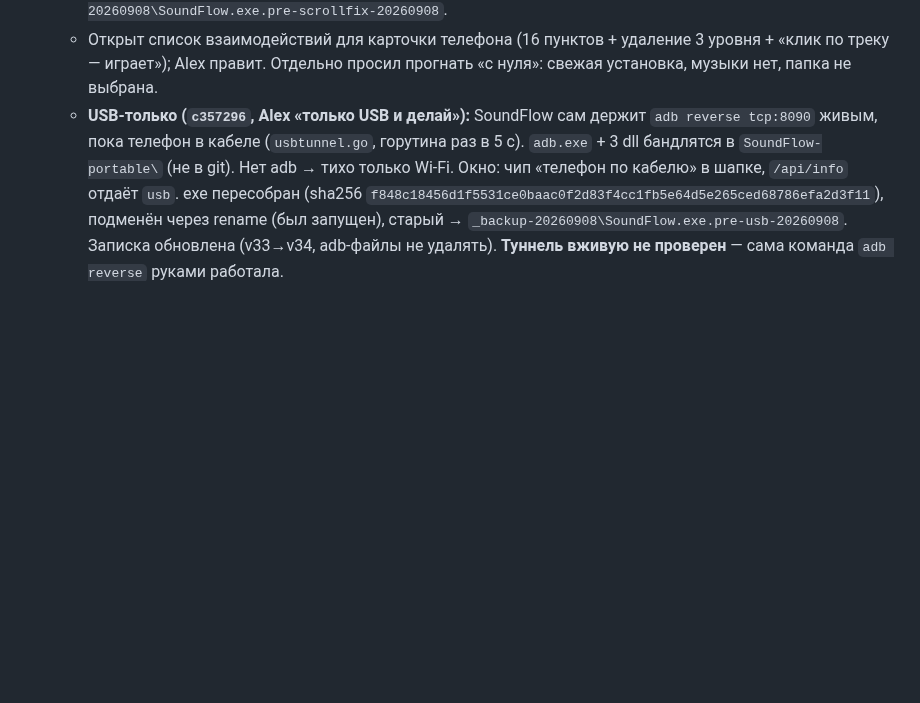
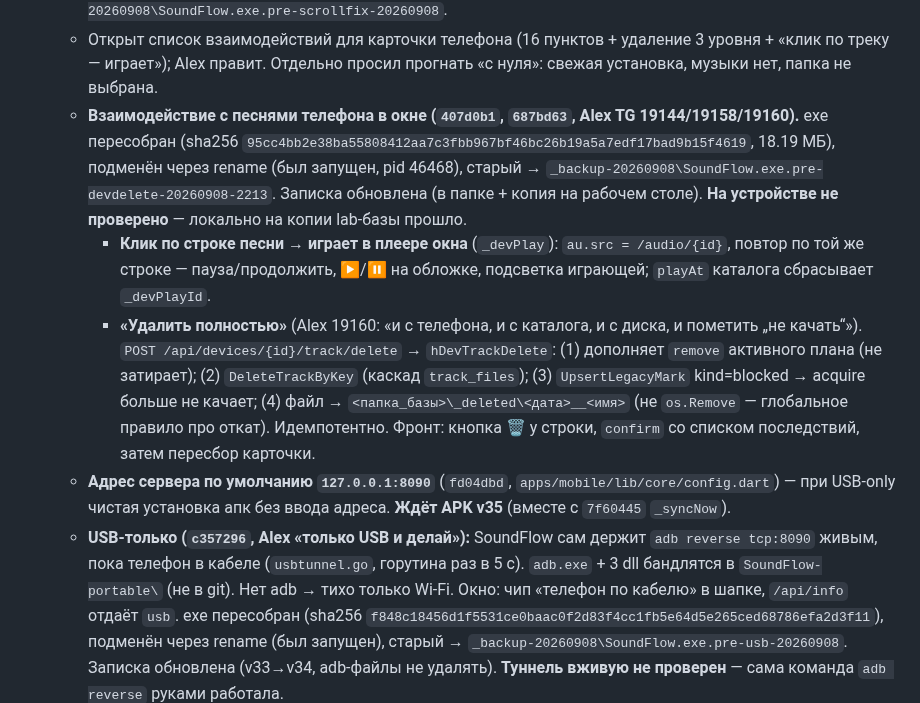
Before and after one commit to sanyamax13/soundflow-player, a Markdown page: docs/PROGRESS.md, the part around the change. Drawn GitHub-style; blank space fills up the shorter version.

Commit message:
docs: этап 65 — клик по песне телефона играет в окне, «Удалить полностью»
Co-Authored-By: Claude Sonnet 5 <noreply@anthropic.com>
Claude-Session: https://claude.ai/code/session_01UQuPfhEmm4SeskdwJPPanB

```diff
--- a/docs/PROGRESS.md
+++ b/docs/PROGRESS.md
@@ -1575,6 +1575,27 @@
   - Открыт список взаимодействий для карточки телефона (16 пунктов + удаление
     3 уровня + «клик по треку — играет»); Alex правит. Отдельно просил
     прогнать «с нуля»: свежая установка, музыки нет, папка не выбрана.
+  - **Взаимодействие с песнями телефона в окне (`407d0b1`, `687bd63`, Alex TG
+    19144/19158/19160).** exe пересобран (sha256
+    `95cc4bb2e38ba55808412aa7c3fbb967bf46bc26b19a5a7edf17bad9b15f4619`,
+    18.19 МБ), подменён через rename (был запущен, pid 46468), старый →
+    `_backup-20260908\SoundFlow.exe.pre-devdelete-20260908-2213`. Записка
+    обновлена (в папке + копия на рабочем столе). **На устройстве не
+    проверено** — локально на копии lab-базы прошло.
+    - **Клик по строке песни → играет в плеере окна** (`_devPlay`): `au.src
+      = /audio/{id}`, повтор по той же строке — пауза/продолжить, ▶/⏸ на
+      обложке, подсветка играющей; `playAt` каталога сбрасывает `_devPlayId`.
+    - **«Удалить полностью»** (Alex 19160: «и с телефона, и с каталога, и с
+      диска, и пометить „не качать“»). `POST /api/devices/{id}/track/delete`
+      → `hDevTrackDelete`: (1) дополняет `remove` активного плана (не
+      затирает); (2) `DeleteTrackByKey` (каскад `track_files`); (3)
+      `UpsertLegacyMark` kind=blocked → acquire больше не качает; (4) файл →
+      `<папка_базы>\_deleted\<дата>__<имя>` (не `os.Remove` — глобальное
+      правило про откат). Идемпотентно. Фронт: кнопка 🗑 у строки, `confirm`
+      со списком последствий, затем пересбор карточки.
+  - **Адрес сервера по умолчанию `127.0.0.1:8090`** (`fd04dbd`,
+    `apps/mobile/lib/core/config.dart`) — при USB-only чистая установка апк
+    без ввода адреса. **Ждёт APK v35** (вместе с `7f60445` `_syncNow`).
   - **USB-только (`c357296`, Alex «только USB и делай»):** SoundFlow сам
     держит `adb reverse tcp:8090` живым, пока телефон в кабеле
     (`usbtunnel.go`, горутина раз в 5 c). `adb.exe` + 3 dll бандлятся в
```
